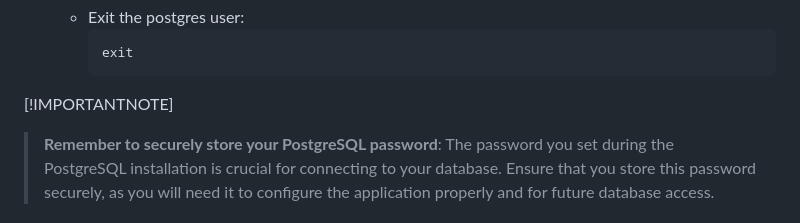
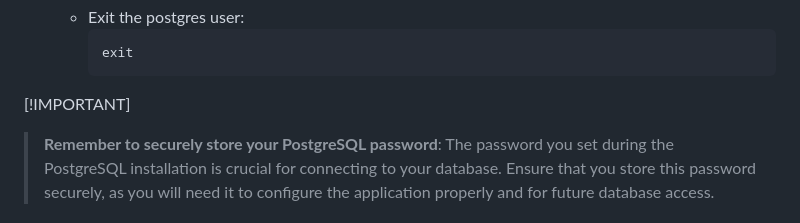
Before and after one commit to Styri/Recipe-Manager, a Markdown page: README.md, the part around the change. Drawn GitHub-style.

````diff
--- a/README.md
+++ b/README.md
@@ -177,7 +177,7 @@ The application uses a logger to keep track of various events and errors. Here's
      exit
      ```
 
-[!IMPORTANTNOTE]
+[!IMPORTANT]
 
 >**Remember to securely store your PostgreSQL password**: The password you set during the PostgreSQL installation is crucial for connecting to your database. Ensure that you store this password securely, as you will need it to configure the application properly and for future database access.
 
````
